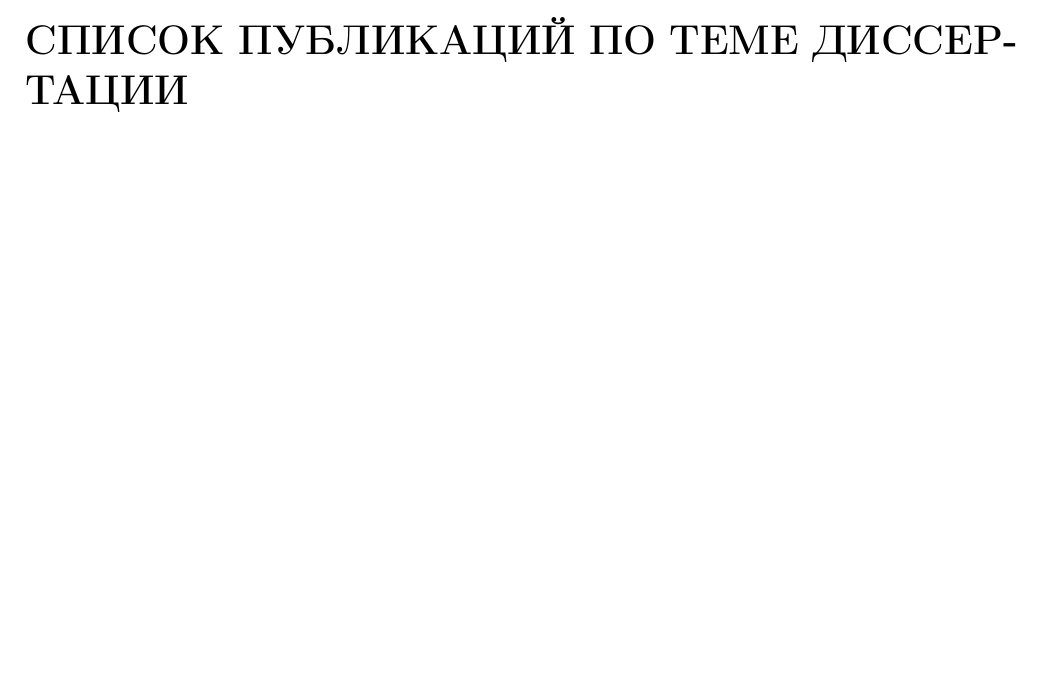
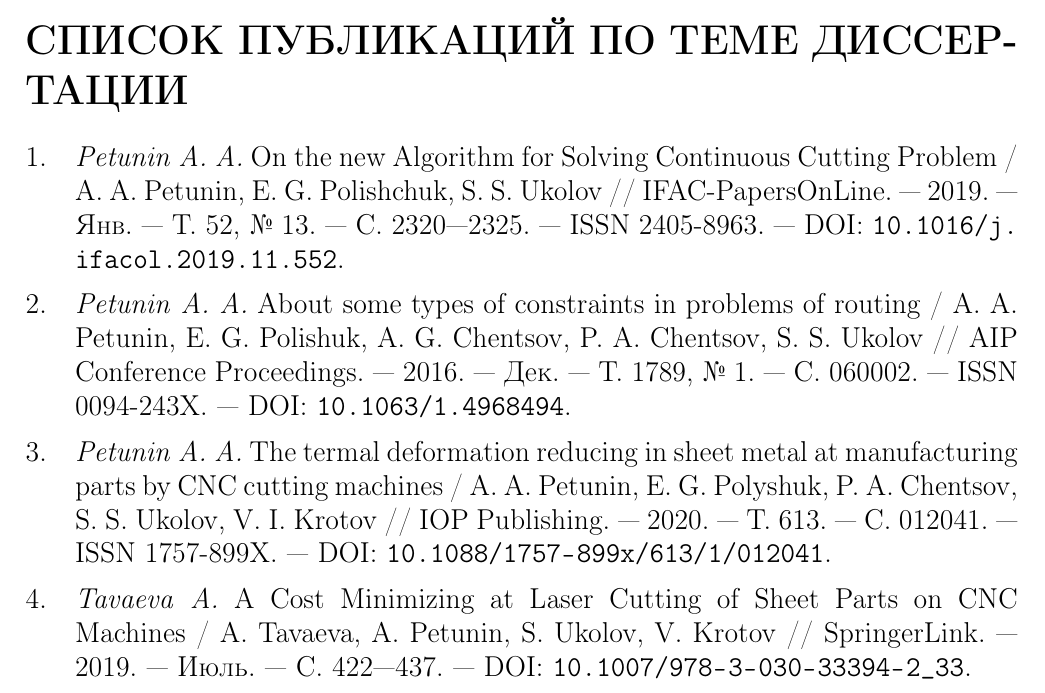
Before and after one commit to ukoloff/these, a LaTeX document (synopsis.tex, which reads ukolov.bib): part of page 10 of 10, cut so that both start at the same text, the shorter picture padded with empty space. Compiled offline with pdfLaTeX.

Commit message:
Библиография: начало

```diff
--- a/synopsis.tex
+++ b/synopsis.tex
@@ -2,6 +2,7 @@
 
 \input{include/ru.tex}
 \input{include/geo.tex}
+\input{include/bib.tex}
 
 \begin{document}
 
@@ -474,6 +475,10 @@ NP-трудным задачам
     например, за счёт более точного учёта расстояний между точками,
     а не только между кластерами.
 \end{enumerate}
+
 \section*{СПИСОК ПУБЛИКАЦИЙ ПО ТЕМЕ ДИССЕРТАЦИИ}
 
+\printbibliography[heading=none]
+\nocite{*}
+
 \end{document}
--- /dev/null
+++ b/ukolov.bib
@@ -0,0 +1,8 @@
+@article{berlin2019,
+	author = {Petunin, A. A. and Polishchuk, E. G. and Ukolov, S. S.},
+	title = {{On the new Algorithm for Solving Continuous Cutting Problem}},
+	journal = {IFAC-PapersOnLine},
+	volume = {52},
+	number = {13},
+	pages = {2320--2325},
+	year = {2019},
@@ -0,0 +12,10 @@
+	doi = {10.1016/j.ifacol.2019.11.552}
+}
+@article{Sozopol,
+	author = {Petunin, A. A. and Polishuk, E. G. and Chentsov, A. G. and Chentsov, P. A. and Ukolov, S. S.},
+	title = {{About some types of constraints in problems of routing}},
+	journal = {AIP Conference Proceedings},
+	volume = {1789},
+	number = {1},
+	pages = {060002},
+	year = {2016},
@@ -0,0 +25,9 @@
+	doi = {10.1063/1.4968494}
+}
+@article{Miskolc,
+	author = {Petunin, Aleksandr A. and Polyshuk, Efim G. and Chentsov, Pavel A. and Ukolov, Stanislav S. and Krotov, Vladimir I.},
+	title = {The termal deformation reducing in sheet metal at manufacturing parts by CNC cutting machines},
+	journal = {IOP Publishing},
+	volume = {613},
+	pages = {012041},
+	year = {2020},
@@ -0,0 +40,8 @@
+	title = {{A Cost Minimizing at Laser Cutting of Sheet Parts on CNC Machines}},
+	journal = {SpringerLink},
+	pages = {422--437},
+	year = {2019},
+	month = {Jul},
+	publisher = {Springer, Cham},
+	doi = {10.1007/978-3-030-33394-2_33}
+}
```
Also changed, not shown: include/bib.tex (added, +12 -0 lines), ukolov.bib (12 more changed lines).
